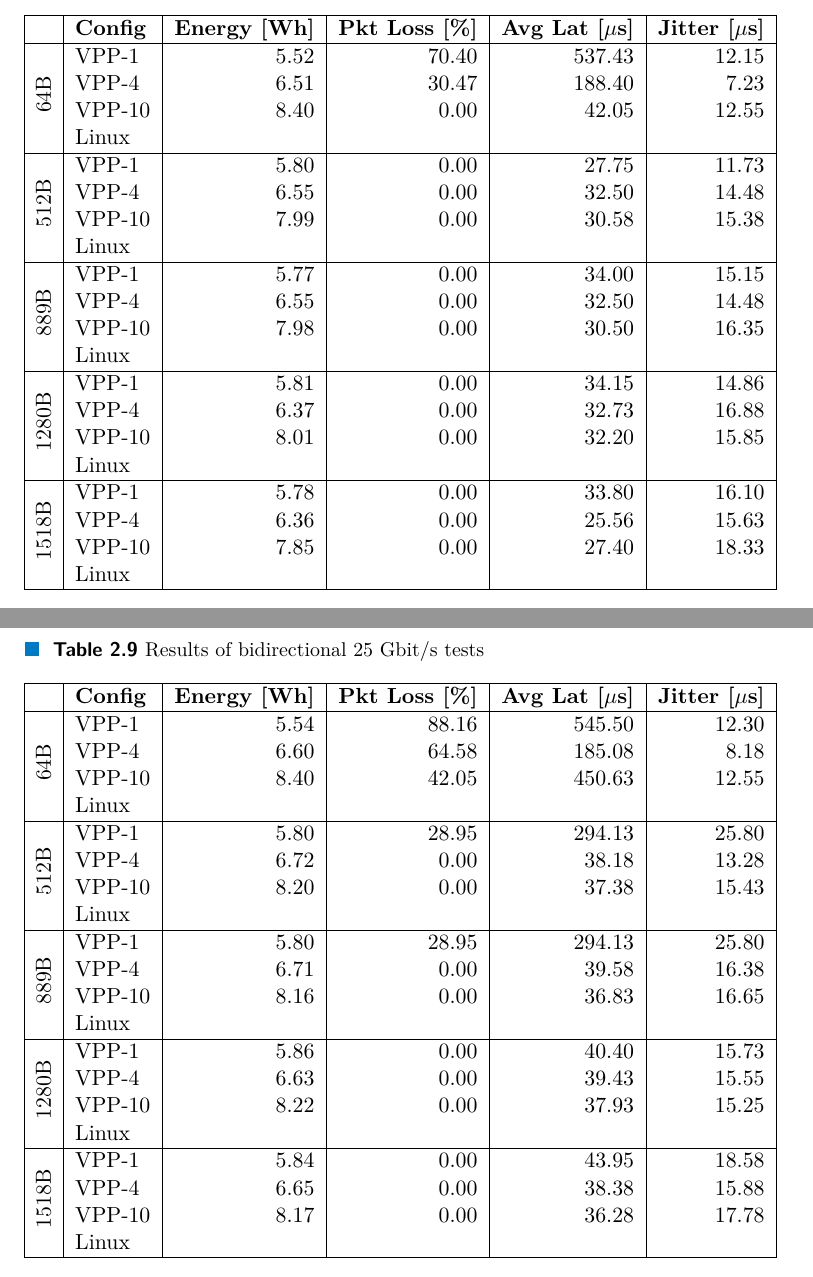
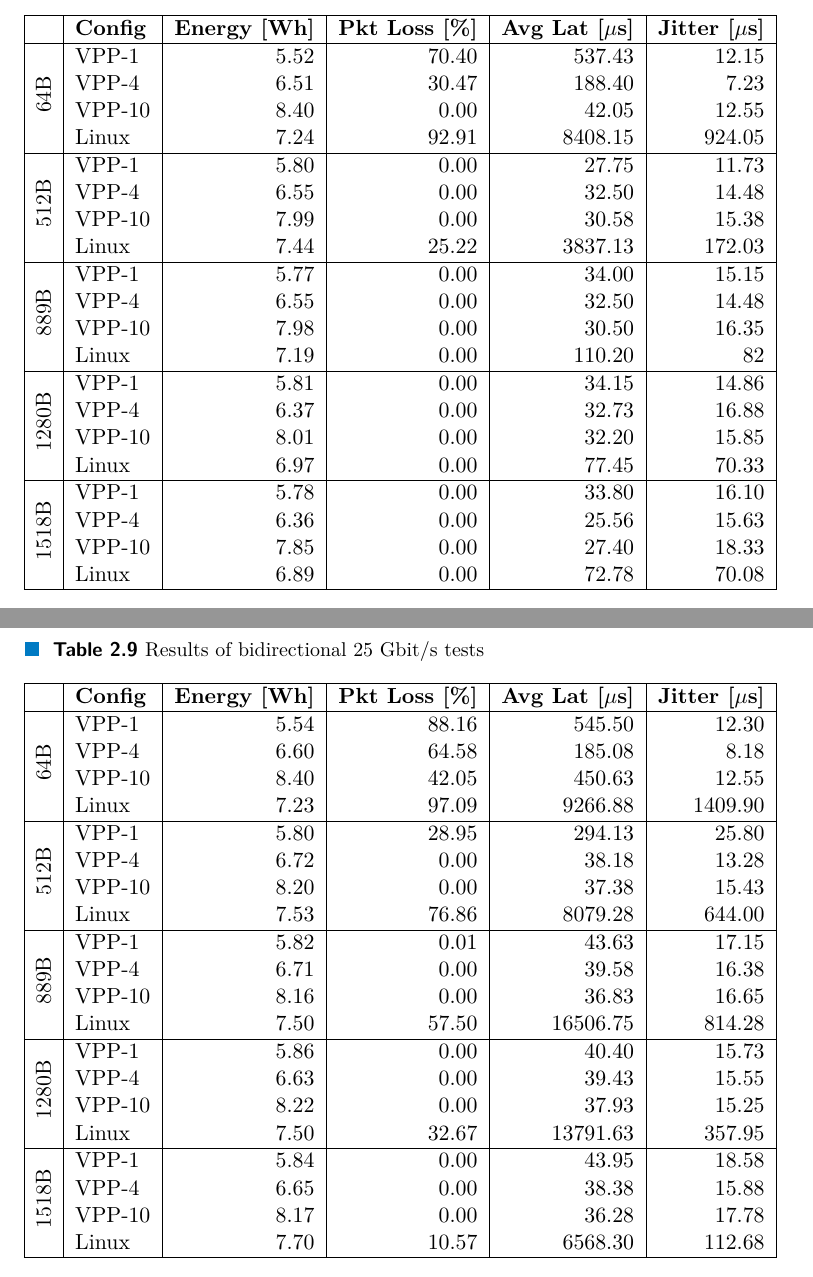
Before and after one commit to tulicha/bakalarka, a LaTeX thesis (ctufit-thesis.tex, which reads text/chapters/measurement2.tex): two parts of pages 43 and 44 of 52, joined at a grey line, cut so that both start at the same text. The pictures show the PDF file ctufit-thesis.pdf that the author committed with the source.

Commit message:
Populate bidirectional tables

```diff
--- a/text/chapters/measurement2.tex
+++ b/text/chapters/measurement2.tex
@@ -21,16 +21,15 @@ which may reveal bottlenecks or limitations not evident in unidirectional traffi
     & VPP-1  & 5.42 & 0.00 & 27.83 & 10.48 \\
     & VPP-4  & 6.30 & 0.00 & 30.18 & 14.08 \\
     & VPP-10 & 8.00 & 0.00 & 30.45 & 13.48 \\
-    & Linux  &      &      &       &       \\
+    & Linux  & 7.20 & 0.00 & 147.68 & 100.05 \\
 \hline
 \multirow{4}{*}{\rotatebox{90}{512B}}
     & VPP-1  & 5.80 & 0.00 & 28.05 & 15.70 \\
     & VPP-4  & 6.45 & 0.00 & 26.73 & 17.30 \\
     & VPP-10 & 7.93 & 0.00 & 24.56 & 16.30 \\
-    & Linux  &      &      &       &       \\
+    & Linux  & 6.35 & 0.00 & 39.83 & 39.20 \\
 \hline
 \multirow{4}{*}{\rotatebox{90}{889B}}
     & VPP-1  & 5.66 & 0.00 & 26.10 & 14.50 \\
     & VPP-4  & 6.43 & 0.00 & 26.13 & 17.53 \\
     & VPP-10 & 7.78 & 0.00 & 26.28 & 17.00 \\
-    & Linux  &      &      &       &       \\
@@ -41,11 +41,11 @@ which may reveal bottlenecks or limitations not evident in unidirectional traffi
     & VPP-10 & 7.85 & 0.00 & 27.40 & 18.33 \\
-    & Linux  &      &      &       &       \\
+    & Linux  & 6.21 & 0.00 & 12.68 & 7.28  \\
 \hline
 \multirow{4}{*}{\rotatebox{90}{1518B}}
     & VPP-1  & 5.77 & 0.00 & 25.10 & 13.15 \\
     & VPP-4  & 6.36 & 0.00 & 25.53 & 15.63 \\
-    & VPP-10 &      &      &       &       \\
-    & Linux  &      &      &       &       \\
+    & VPP-10 & TODO?&      &       &       \\
+    & Linux  & 6.13 & 0.00 & 12.40  & 9.40  \\
 \hline
 \end{tabular}
 \label{tab:bidirectional-1g}
@@ -69,31 +69,31 @@ which may reveal bottlenecks or limitations not evident in unidirectional traffi
     & VPP-1  & 5.52 & 70.40 & 537.43 & 12.15 \\
     & VPP-4  & 6.51 & 30.47 & 188.40 & 7.23  \\
     & VPP-10 & 8.40 & 0.00  & 42.05  & 12.55 \\
-    & Linux  &      &       &        &       \\
+    & Linux  & 7.24 & 92.91 & 8408.15 & 924.05 \\
 \hline
 \multirow{4}{*}{\rotatebox{90}{512B}}
     & VPP-1  & 5.80 & 0.00 & 27.75 & 11.73 \\
     & VPP-4  & 6.55 & 0.00 & 32.50 & 14.48 \\
     & VPP-10 & 7.99 & 0.00 & 30.58 & 15.38 \\
-    & Linux  &      &      &       &       \\
+    & Linux  & 7.44 & 25.22 & 3837.13 & 172.03 \\
 \hline
 \multirow{4}{*}{\rotatebox{90}{889B}}
     & VPP-1  & 5.77 & 0.00 & 34.00 & 15.15 \\
     & VPP-4  & 6.55 & 0.00 & 32.50 & 14.48 \\
     & VPP-10 & 7.98 & 0.00 & 30.50 & 16.35 \\
-    & Linux  &      &      &       &       \\
+    & Linux  & 7.19 & 0.00 & 110.20 & 82   \\
 \hline
 \multirow{4}{*}{\rotatebox{90}{1280B}}
     & VPP-1  & 5.81 & 0.00 & 34.15 & 14.86 \\
     & VPP-4  & 6.37 & 0.00 & 32.73 & 16.88 \\
     & VPP-10 & 8.01 & 0.00 & 32.20 & 15.85 \\
-    & Linux  &      &      &       &       \\
+    & Linux  & 6.97 & 0.00 & 77.45 & 70.33 \\
 \hline
 \multirow{4}{*}{\rotatebox{90}{1518B}}
     & VPP-1  & 5.78 & 0.00 & 33.80 & 16.10 \\
     & VPP-4  & 6.36 & 0.00 & 25.56 & 15.63 \\
     & VPP-10 & 7.85 & 0.00 & 27.40 & 18.33 \\
-    & Linux  &      &      &       &       \\
+    & Linux  & 6.89 & 0.00 & 72.78 & 70.08 \\
 \hline
 \end{tabular}
 \label{tab:bidirectional-10g}
@@ -115,31 +115,31 @@ which may reveal bottlenecks or limitations not evident in unidirectional traffi
     & VPP-1  & 5.54 & 88.16 & 545.50 & 12.30 \\
     & VPP-4  & 6.60 & 64.58 & 185.08 & 8.18  \\
     & VPP-10 & 8.40 & 42.05 & 450.63 & 12.55 \\
-    & Linux  &      &       &        &       \\
+    & Linux  & 7.23 & 97.09 & 9266.88 & 1409.90 \\
 \hline
 \multirow{4}{*}{\rotatebox{90}{512B}}
     & VPP-1  & 5.80 & 28.95 & 294.13 & 25.80 \\
     & VPP-4  & 6.72 & 0.00  & 38.18  & 13.28 \\
     & VPP-10 & 8.20 & 0.00  & 37.38  & 15.43 \\
-    & Linux  &      &       &        &       \\
+    & Linux  & 7.53 & 76.86 & 8079.28 & 644.00 \\
 \hline
 \multirow{4}{*}{\rotatebox{90}{889B}}
-    & VPP-1  & 5.80 & 28.95 & 294.13 & 25.80 \\
+    & VPP-1  & 5.82 & 0.01  & 43.63 & 17.15 \\
     & VPP-4  & 6.71 & 0.00  & 39.58  & 16.38 \\
     & VPP-10 & 8.16 & 0.00  & 36.83  & 16.65 \\
-    & Linux  &      &       &        &       \\
+    & Linux  & 7.50 & 57.50 & 16506.75 & 814.28 \\
 \hline
 \multirow{4}{*}{\rotatebox{90}{1280B}}
     & VPP-1  & 5.86 & 0.00  & 40.40  & 15.73 \\
     & VPP-4  & 6.63 & 0.00  & 39.43  & 15.55 \\
     & VPP-10 & 8.22 & 0.00  & 37.93  & 15.25 \\
-    & Linux  &      &       &        &       \\
+    & Linux  & 7.50 & 32.67 & 13791.63 & 357.95 \\
 \hline
 \multirow{4}{*}{\rotatebox{90}{1518B}}
     & VPP-1  & 5.84 & 0.00  & 43.95  & 18.58 \\
     & VPP-4  & 6.65 & 0.00  & 38.38  & 15.88 \\
     & VPP-10 & 8.17 & 0.00  & 36.28  & 17.78 \\
-    & Linux  &      &       &        &       \\
+    & Linux  & 7.70 & 10.57 & 6568.30 & 112.68 \\
 \hline
 \end{tabular}
 \label{tab:bidirectional-25g}
```
Also changed, not shown: ctufit-thesis.pdf, text/chapters/measurement2.tex (3 more changed lines).
